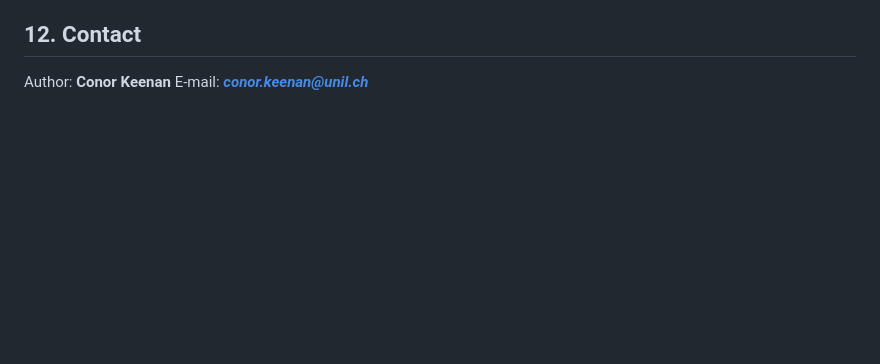
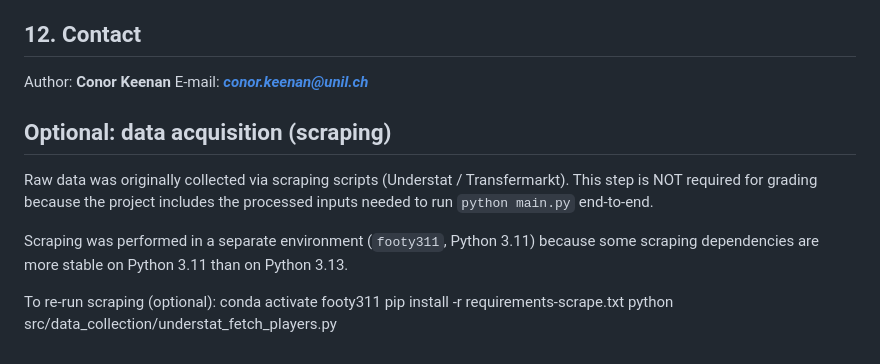
Before and after one commit to olol2/Conor_Keenan_Project, a Markdown page: README.md, the part around the change. GitHub-like rendering; blank space fills up the shorter version.

```diff
--- a/README.md
+++ b/README.md
@@ -203,3 +203,16 @@ python src/proxies/proxy2_injury_did.py
 
 Author: **Conor Keenan**
 E-mail: ***conor.keenan@unil.ch***
+
+## Optional: data acquisition (scraping)
+Raw data was originally collected via scraping scripts (Understat / Transfermarkt).
+This step is NOT required for grading because the project includes the processed inputs needed
+to run `python main.py` end-to-end.
+
+Scraping was performed in a separate environment (`footy311`, Python 3.11) because some
+scraping dependencies are more stable on Python 3.11 than on Python 3.13.
+
+To re-run scraping (optional):
+conda activate footy311
+pip install -r requirements-scrape.txt
+python src/data_collection/understat_fetch_players.py
```
